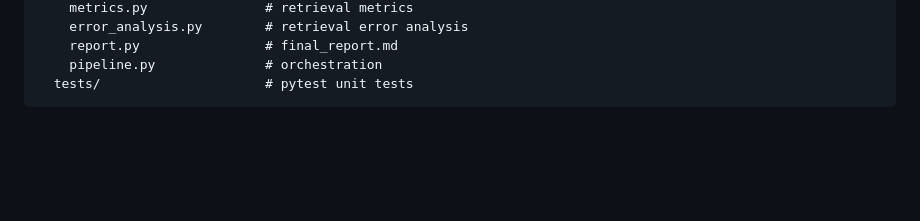
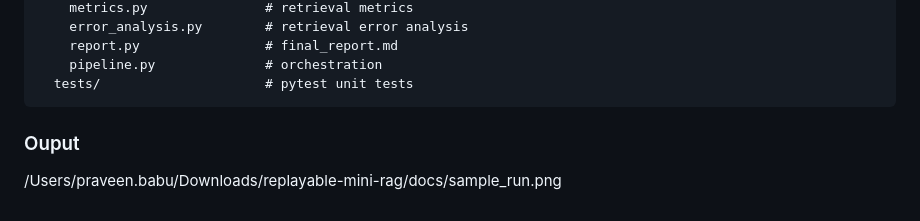
Before and after one commit to pravnviji/replayable-mini-rag, a Markdown page: README.md, the part around the change. GitHub-like rendering; blank space fills up the shorter version.

````diff
--- a/README.md
+++ b/README.md
@@ -201,3 +201,6 @@ replayable-mini-rag/
     pipeline.py              # orchestration
   tests/                     # pytest unit tests
 ```
+
+### Ouput
+/Users/praveen.babu/Downloads/replayable-mini-rag/docs/sample_run.png
````
